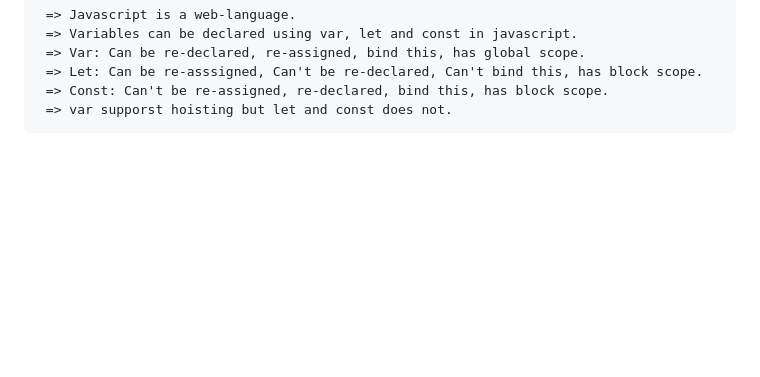
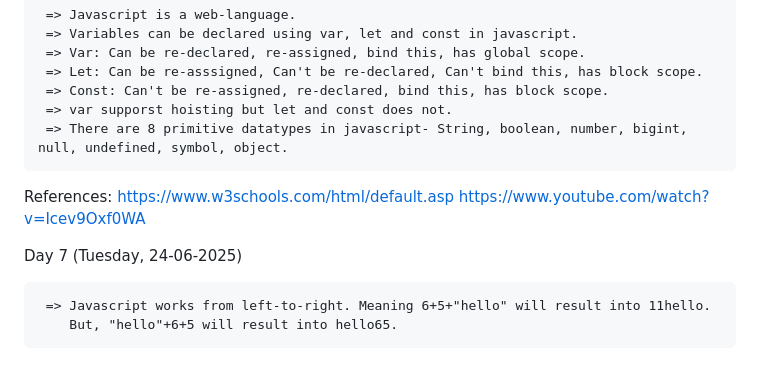
Before and after one commit to sp18-pankajkushwaha/mern-frontend, a Markdown page: README.md, the part around the change. Rendered like a GitHub page; blank space fills up the shorter version.

Commit message:
Update:day 7

```diff
--- a/README.md
+++ b/README.md
@@ -76,3 +76,12 @@ Day 6 (Monday, 23-06-2025)
      => Let: Can be re-asssigned, Can't be re-declared, Can't bind this, has block scope.
      => Const: Can't be re-assigned, re-declared, bind this, has block scope.
      => var supporst hoisting but let and const does not.
+     => There are 8 primitive datatypes in javascript- String, boolean, number, bigint, null, undefined, symbol, object.
+
+References: https://www.w3schools.com/html/default.asp
+            https://www.youtube.com/watch?v=Icev9Oxf0WA
+
+Day 7 (Tuesday, 24-06-2025)
+
+     => Javascript works from left-to-right. Meaning 6+5+"hello" will result into 11hello.
+        But, "hello"+6+5 will result into hello65.
```
